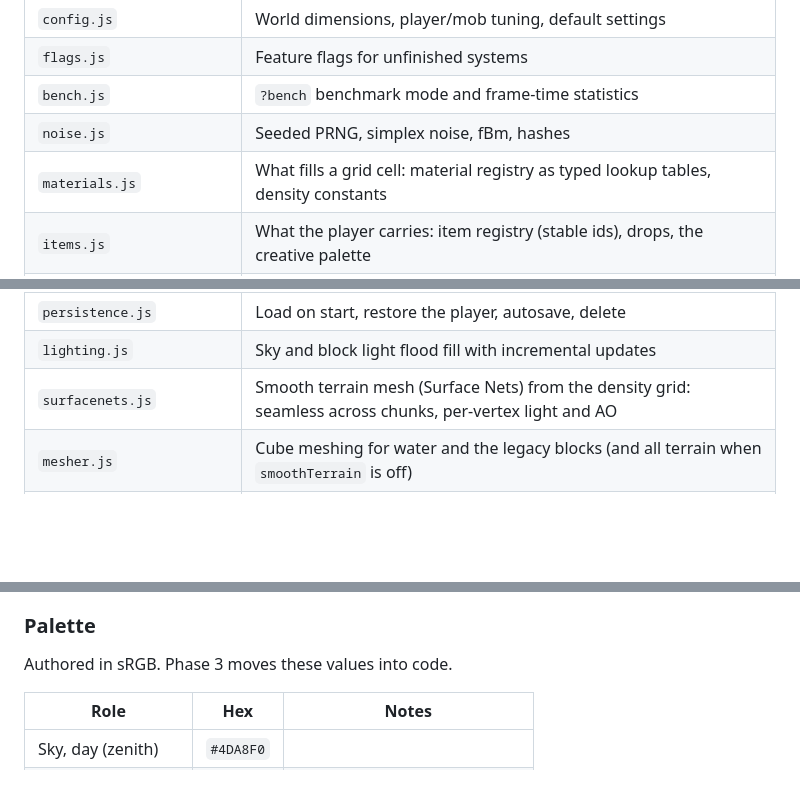
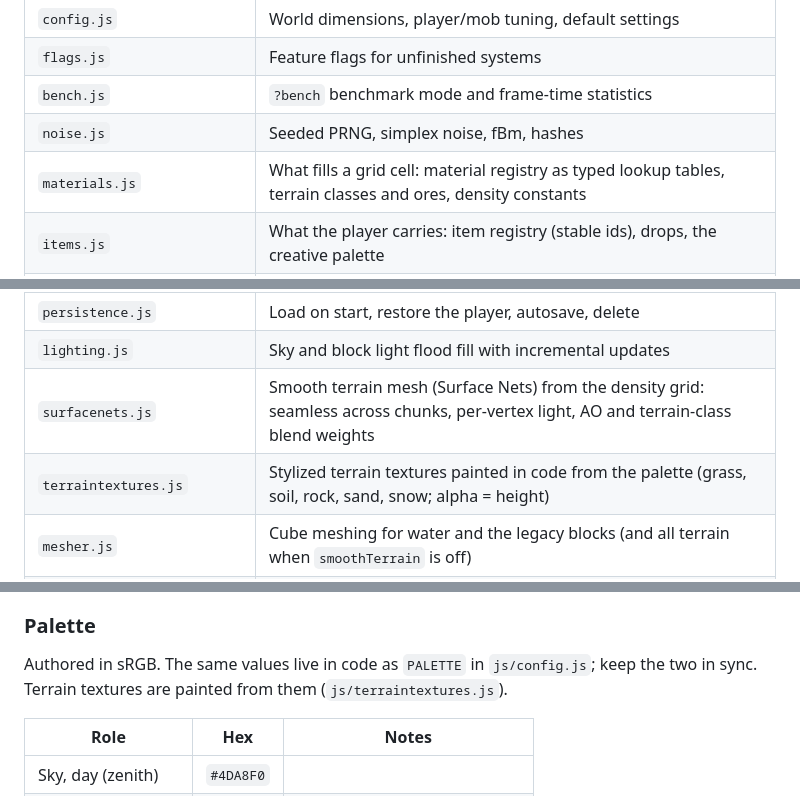
Before and after one commit to ManicMisha/7-nights-project, a Markdown page: DESIGN.md, 3 parts joined by grey strips. GitHub-like rendering; blank space fills up the shorter version.

```diff
--- a/DESIGN.md
+++ b/DESIGN.md
@@ -43,7 +43,7 @@ minified ES module and resolved through an import map in `index.html`, so
 | `flags.js` | Feature flags for unfinished systems |
 | `bench.js` | `?bench` benchmark mode and frame-time statistics |
 | `noise.js` | Seeded PRNG, simplex noise, fBm, hashes |
-| `materials.js` | What fills a grid cell: material registry as typed lookup tables, density constants |
+| `materials.js` | What fills a grid cell: material registry as typed lookup tables, terrain classes and ores, density constants |
 | `items.js` | What the player carries: item registry (stable ids), drops, the creative palette |
 | `pieces.js` | Building-piece types, tiers, cell slots and keys (gameplay in Phase 6) |
 | `harvestables.js` | Trees, plants, rocks and ore nodes: types, regrow times, records |
@@ -53,7 +53,8 @@ minified ES module and resolved through an import map in `index.html`, so
 | `storage.js` | IndexedDB reads and writes |
 | `persistence.js` | Load on start, restore the player, autosave, delete |
 | `lighting.js` | Sky and block light flood fill with incremental updates |
-| `surfacenets.js` | Smooth terrain mesh (Surface Nets) from the density grid: seamless across chunks, per-vertex light and AO |
+| `surfacenets.js` | Smooth terrain mesh (Surface Nets) from the density grid: seamless across chunks, per-vertex light, AO and terrain-class blend weights |
+| `terraintextures.js` | Stylized terrain textures painted in code from the palette (grass, soil, rock, sand, snow; alpha = height) |
 | `mesher.js` | Cube meshing for water and the legacy blocks (and all terrain when `smoothTerrain` is off) |
 | `world.js` | Chunk streaming (generate → light → mesh) under a frame budget, grid API (`getMaterial`, `getDensity`, `setCell`), deltas, raycast |
 | `shaders.js`, `sky.js`, `water.js` | Custom materials, day/night cycle, water passes |
@@ -248,7 +275,9 @@ Raft or Minecraft (models, textures, UI, names, sounds).
 
 ### Palette
 
-Authored in sRGB. Phase 3 moves these values into code.
+Authored in sRGB. The same values live in code as `PALETTE` in
+`js/config.js`; keep the two in sync. Terrain textures are painted from
+them (`js/terraintextures.js`).
 
 | Role | Hex | Notes |
 |---|---|---|
```
Also changed, not shown: other parts of DESIGN.md (+31 -5 lines), README.md (+3 -2 lines).
